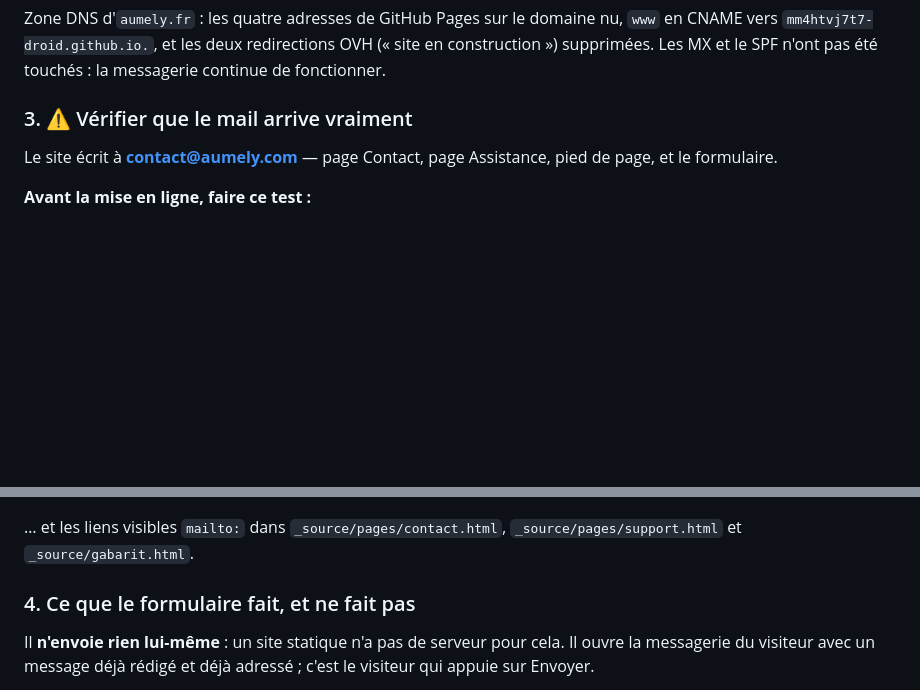
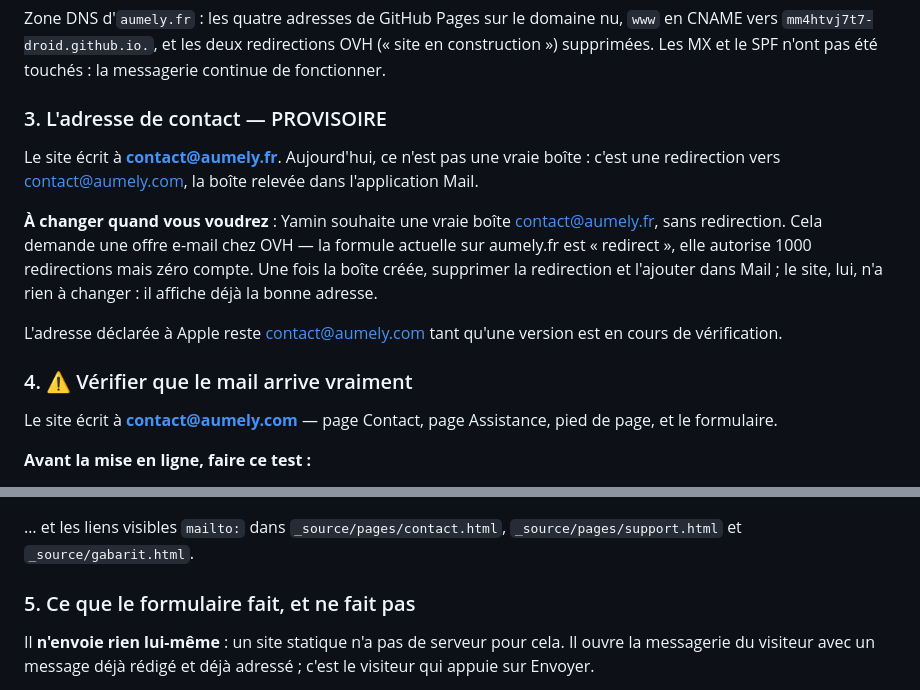
Before and after one commit to mm4htvj7t7-droid/aumely-site, a Markdown page: LISEZ-MOI.md, 2 parts joined by grey strips. Drawn GitHub-style; blank space fills up the shorter version.

Commit message:
Noter que contact@aumely.fr est une redirection, pas encore une boîte
Le site affiche la bonne adresse, mais derrière c'est une redirection
vers contact@aumely.com. Une vraie boîte est souhaitée à terme : elle
demande une offre e-mail chez OVH, la formule actuelle sur aumely.fr
n'autorisant aucun compte. Écrit ici pour que le jour venu, on sache
qu'il n'y aura rien à changer sur le site lui-même.

Co-Authored-By: Claude Opus 5 <noreply@anthropic.com>

```diff
--- a/LISEZ-MOI.md
+++ b/LISEZ-MOI.md
@@ -117,7 +117,23 @@ domaine nu, `www` en CNAME vers `mm4htvj7t7-droid.github.io.`, et les
 deux redirections OVH (« site en construction ») supprimées. Les MX et le
 SPF n'ont pas été touchés : la messagerie continue de fonctionner.
 
-### 3. ⚠️ Vérifier que le mail arrive vraiment
+### 3. L'adresse de contact — PROVISOIRE
+
+Le site écrit à **contact@aumely.fr**. Aujourd'hui, ce n'est pas une vraie
+boîte : c'est une redirection vers contact@aumely.com, la boîte relevée
+dans l'application Mail.
+
+**À changer quand vous voudrez** : Yamin souhaite une vraie boîte
+contact@aumely.fr, sans redirection. Cela demande une offre e-mail chez
+OVH — la formule actuelle sur aumely.fr est « redirect », elle autorise
+1000 redirections mais zéro compte. Une fois la boîte créée, supprimer la
+redirection et l'ajouter dans Mail ; le site, lui, n'a rien à changer :
+il affiche déjà la bonne adresse.
+
+L'adresse déclarée à Apple reste contact@aumely.com tant qu'une version
+est en cours de vérification.
+
+### 4. ⚠️ Vérifier que le mail arrive vraiment
 
 Le site écrit à **contact@aumely.com** — page Contact, page Assistance,
 pied de page, et le formulaire.
@@ -138,7 +154,7 @@ reçoit donc du courrier — c'est l'alias `contact@` qui doit exister).
 … et les liens visibles `mailto:` dans `_source/pages/contact.html`,
 `_source/pages/support.html` et `_source/gabarit.html`.
 
-### 4. Ce que le formulaire fait, et ne fait pas
+### 5. Ce que le formulaire fait, et ne fait pas
 
 Il **n'envoie rien lui-même** : un site statique n'a pas de serveur pour
 cela. Il ouvre la messagerie du visiteur avec un message déjà rédigé et
```
